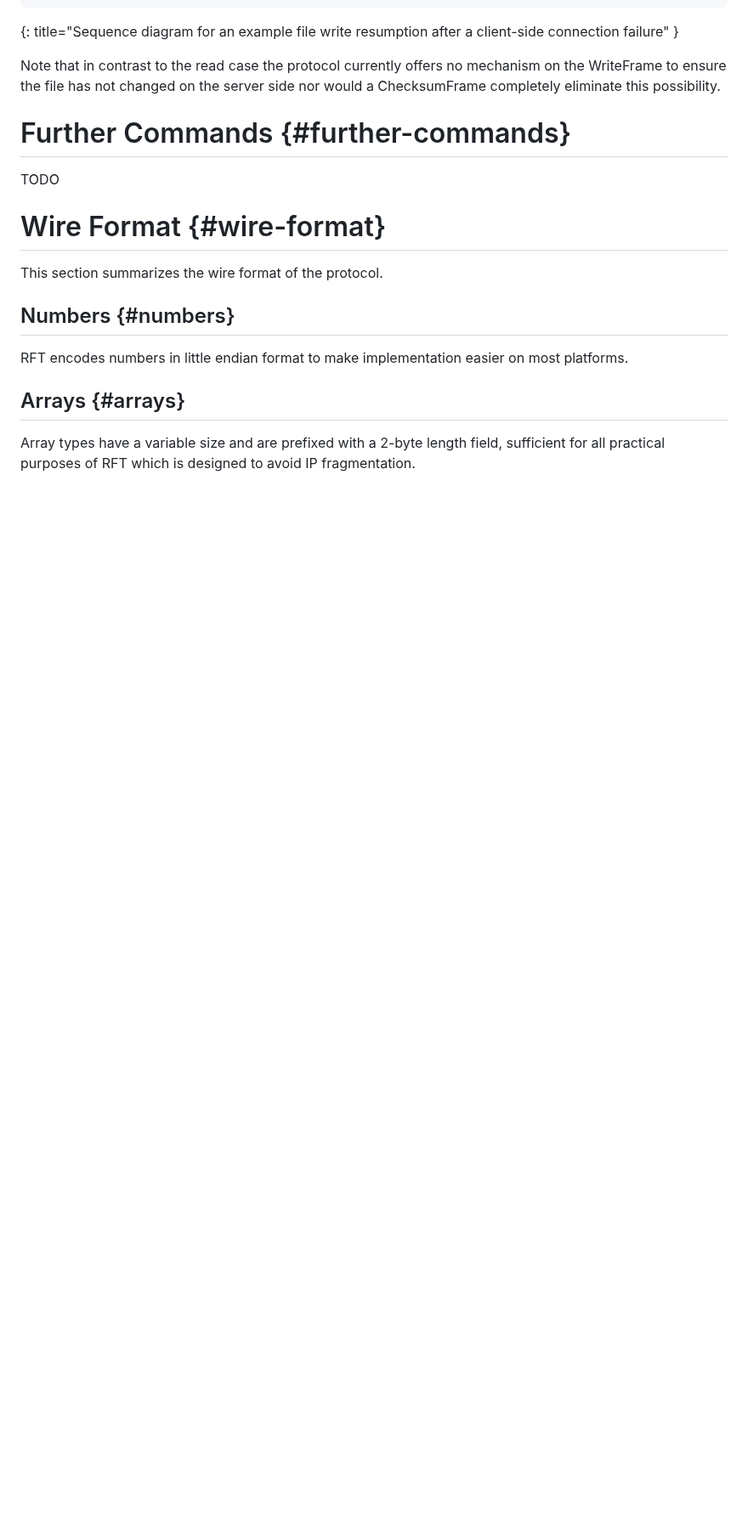
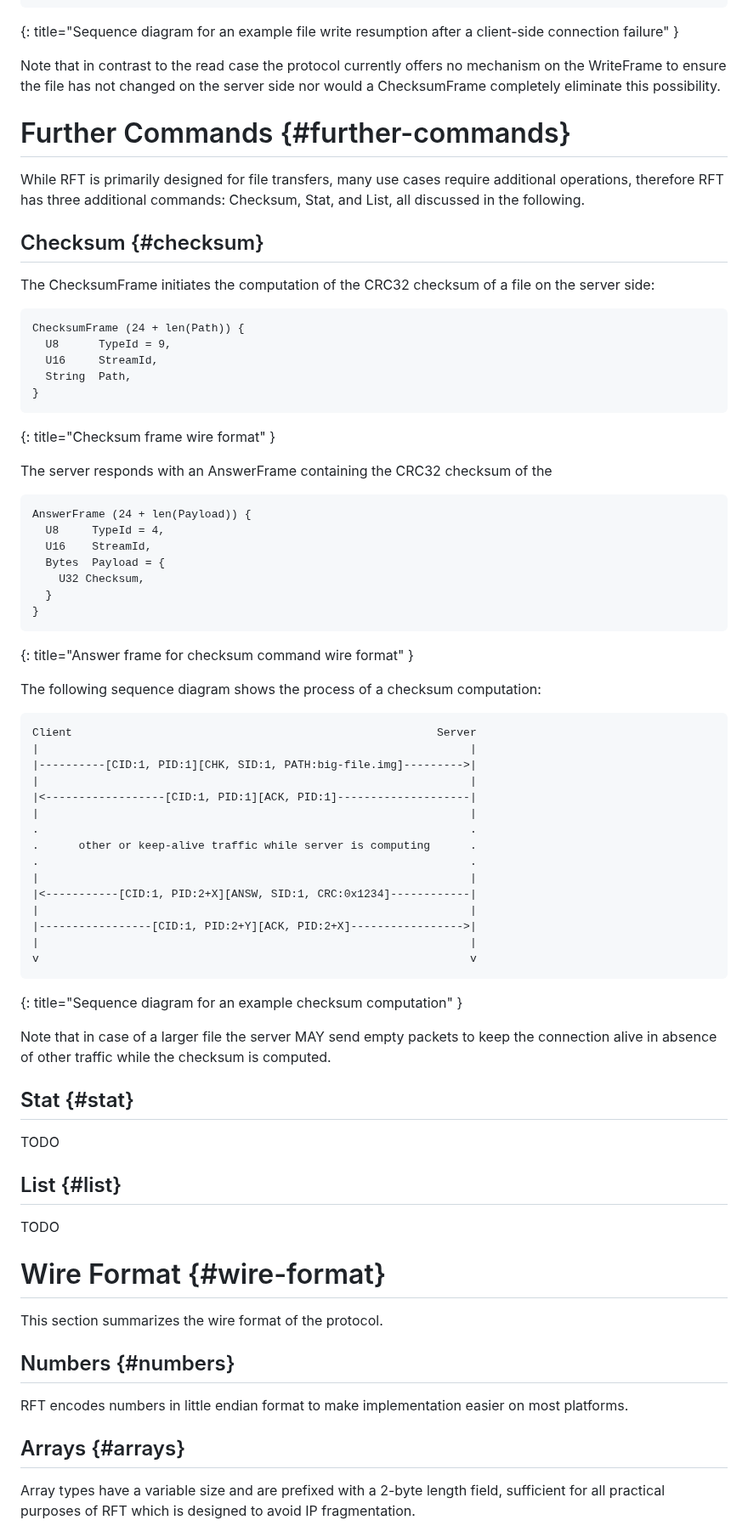
Before and after one commit to nStangl/robust-file-transfer, a Markdown page: rft.md, the part around the change. Shown at 85% size. GitHub-like rendering; blank space fills up the shorter version.

```diff
--- a/rft.md
+++ b/rft.md
@@ -1049,6 +1049,68 @@ side nor would a ChecksumFrame completely eliminate this possibility.
 
 # Further Commands {#further-commands}
 
+While RFT is primarily designed for file transfers, many use cases require
+additional operations, therefore RFT has three additional commands: Checksum,
+Stat, and List, all discussed in the following.
+
+## Checksum {#checksum}
+
+The ChecksumFrame initiates the computation of the CRC32 checksum of a file
+on the server side:
+
+~~~~ language-REPLACE/DELETE
+ChecksumFrame (24 + len(Path)) {
+  U8      TypeId = 9,
+  U16     StreamId,
+  String  Path,
+}
+~~~~
+{: title="Checksum frame wire format" }
+
+The server responds with an AnswerFrame containing the CRC32 checksum of the
+
+~~~~ language-REPLACE/DELETE
+AnswerFrame (24 + len(Payload)) {
+  U8     TypeId = 4,
+  U16    StreamId,
+  Bytes  Payload = {
+    U32 Checksum,
+  }
+}
+~~~~
+{: title="Answer frame for checksum command wire format" }
+
+The following sequence diagram shows the process of a checksum computation:
+
+~~~~ LANGUAGE-REPLACE/DELETE
+Client                                                       Server
+|                                                                 |
+|----------[CID:1, PID:1][CHK, SID:1, PATH:big-file.img]--------->|
+|                                                                 |
+|<------------------[CID:1, PID:1][ACK, PID:1]--------------------|
+|                                                                 |
+.                                                                 .
+.      other or keep-alive traffic while server is computing      .
+.                                                                 .
+|                                                                 |
+|<-----------[CID:1, PID:2+X][ANSW, SID:1, CRC:0x1234]------------|
+|                                                                 |
+|-----------------[CID:1, PID:2+Y][ACK, PID:2+X]----------------->|
+|                                                                 |
+v                                                                 v
+~~~~
+{: title="Sequence diagram for an example checksum computation" }
+
+Note that in case of a larger file the server MAY send empty packets to
+keep the connection alive in absence of other traffic while the checksum
+is computed.
+
+## Stat {#stat}
+
+TODO
+
+## List {#list}
+
 TODO
 
 # Wire Format {#wire-format}
```
